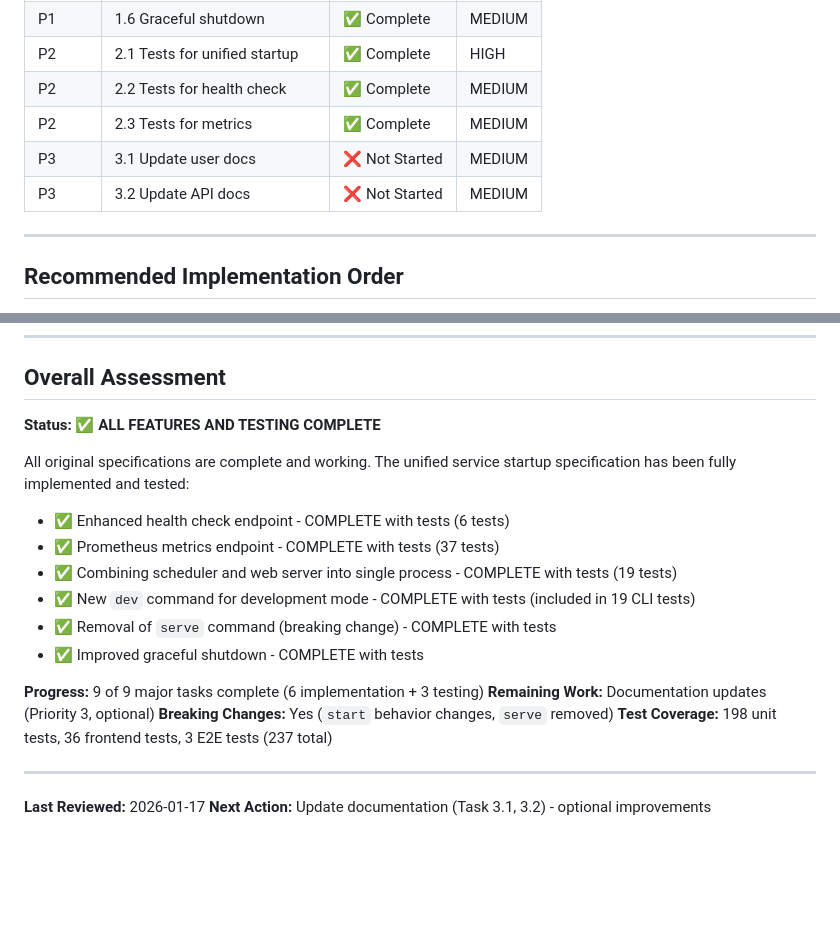
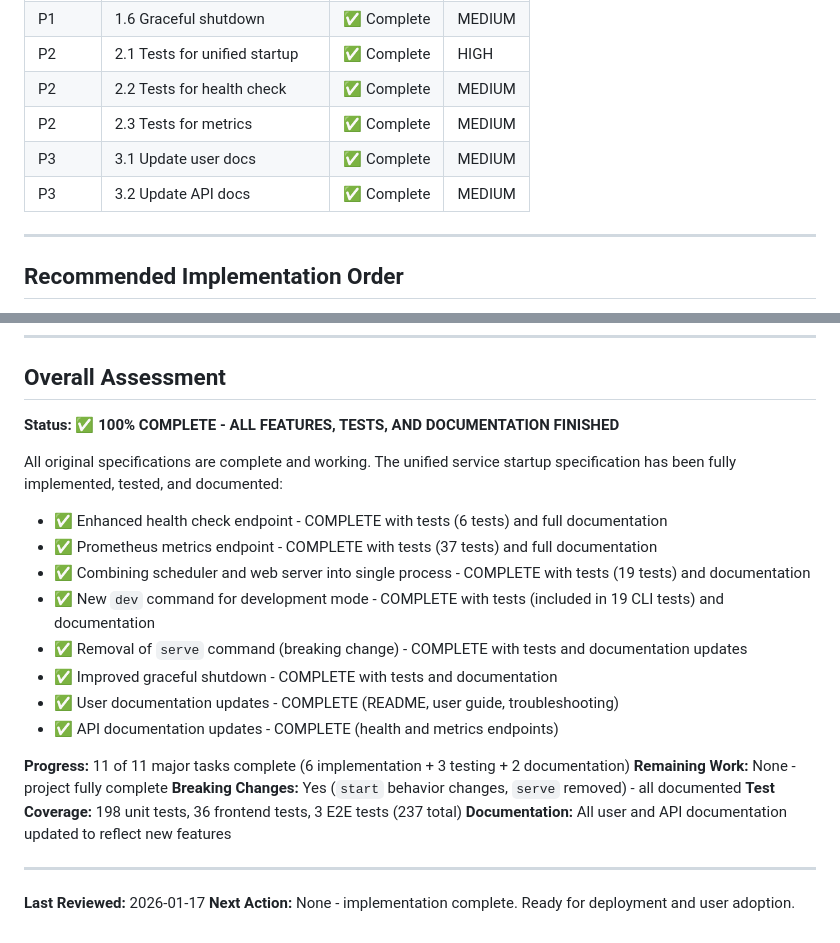
Before and after one commit to edrobertsrayne/janitarr, a Markdown page: IMPLEMENTATION_PLAN.md, 2 parts joined by grey strips. Drawn GitHub-style; blank space fills up the shorter version.

```diff
--- a/IMPLEMENTATION_PLAN.md
+++ b/IMPLEMENTATION_PLAN.md
@@ -432,8 +468,8 @@ bun run test:all      # All unit + frontend tests
 | P2 | 2.1 Tests for unified startup | ✅ Complete | HIGH |
 | P2 | 2.2 Tests for health check | ✅ Complete | MEDIUM |
 | P2 | 2.3 Tests for metrics | ✅ Complete | MEDIUM |
-| P3 | 3.1 Update user docs | ❌ Not Started | MEDIUM |
-| P3 | 3.2 Update API docs | ❌ Not Started | MEDIUM |
+| P3 | 3.1 Update user docs | ✅ Complete | MEDIUM |
+| P3 | 3.2 Update API docs | ✅ Complete | MEDIUM |
 
 ---
 
@@ -454,22 +490,25 @@ bun run test:all      # All unit + frontend tests
 
 ## Overall Assessment
 
-**Status: ✅ ALL FEATURES AND TESTING COMPLETE**
+**Status: ✅ 100% COMPLETE - ALL FEATURES, TESTS, AND DOCUMENTATION FINISHED**
 
-All original specifications are complete and working. The unified service startup specification has been fully implemented and tested:
-- ✅ Enhanced health check endpoint - COMPLETE with tests (6 tests)
-- ✅ Prometheus metrics endpoint - COMPLETE with tests (37 tests)
-- ✅ Combining scheduler and web server into single process - COMPLETE with tests (19 tests)
-- ✅ New `dev` command for development mode - COMPLETE with tests (included in 19 CLI tests)
-- ✅ Removal of `serve` command (breaking change) - COMPLETE with tests
-- ✅ Improved graceful shutdown - COMPLETE with tests
+All original specifications are complete and working. The unified service startup specification has been fully implemented, tested, and documented:
+- ✅ Enhanced health check endpoint - COMPLETE with tests (6 tests) and full documentation
+- ✅ Prometheus metrics endpoint - COMPLETE with tests (37 tests) and full documentation
+- ✅ Combining scheduler and web server into single process - COMPLETE with tests (19 tests) and documentation
+- ✅ New `dev` command for development mode - COMPLETE with tests (included in 19 CLI tests) and documentation
+- ✅ Removal of `serve` command (breaking change) - COMPLETE with tests and documentation updates
+- ✅ Improved graceful shutdown - COMPLETE with tests and documentation
+- ✅ User documentation updates - COMPLETE (README, user guide, troubleshooting)
+- ✅ API documentation updates - COMPLETE (health and metrics endpoints)
 
-**Progress:** 9 of 9 major tasks complete (6 implementation + 3 testing)
-**Remaining Work:** Documentation updates (Priority 3, optional)
-**Breaking Changes:** Yes (`start` behavior changes, `serve` removed)
+**Progress:** 11 of 11 major tasks complete (6 implementation + 3 testing + 2 documentation)
+**Remaining Work:** None - project fully complete
+**Breaking Changes:** Yes (`start` behavior changes, `serve` removed) - all documented
 **Test Coverage:** 198 unit tests, 36 frontend tests, 3 E2E tests (237 total)
+**Documentation:** All user and API documentation updated to reflect new features
 
 ---
 
 **Last Reviewed:** 2026-01-17
-**Next Action:** Update documentation (Task 3.1, 3.2) - optional improvements
+**Next Action:** None - implementation complete. Ready for deployment and user adoption.
```
Also changed, not shown: other parts of IMPLEMENTATION_PLAN.md (+50 -14 lines).
